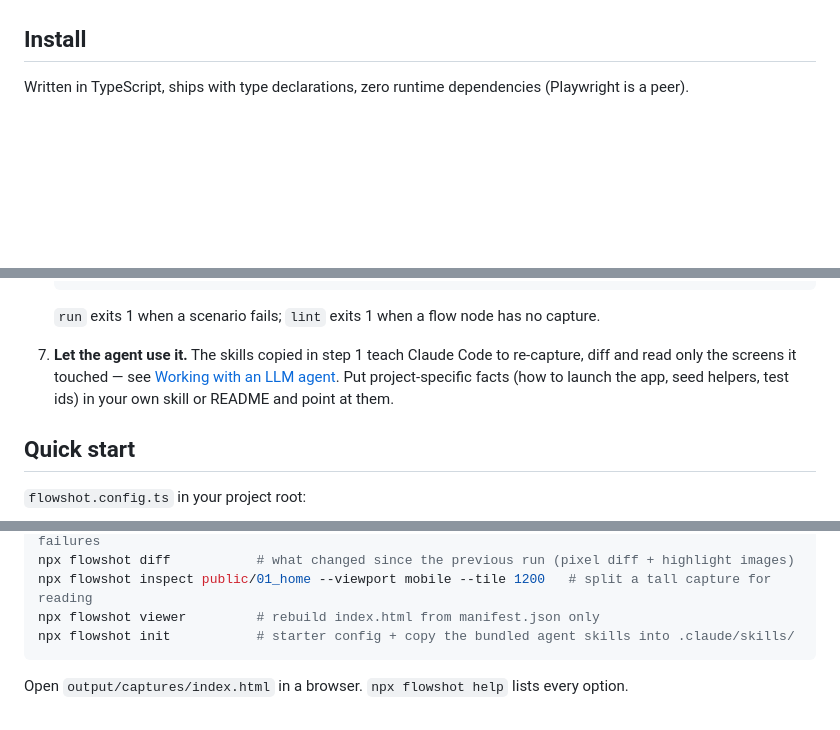
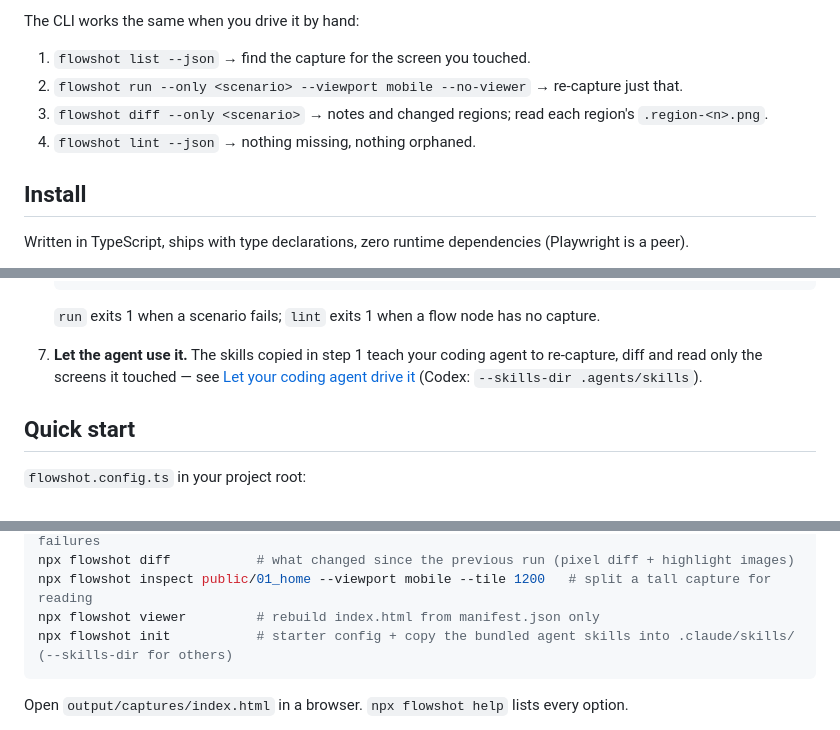
Before and after one commit to Keyhole-Koro/flowshot, a Markdown page: README.md, 3 parts joined by grey strips. Rendered like a GitHub page; blank space fills up the shorter version.

````diff
--- a/README.md
+++ b/README.md
@@ -133,3 +185,9 @@ the bundled `flowshot-verify` skill runs. The output is real:
+The CLI works the same when you drive it by hand:
+
+1. `flowshot list --json` → find the capture for the screen you touched.
+2. `flowshot run --only <scenario> --viewport mobile --no-viewer` → re-capture just that.
+3. `flowshot diff --only <scenario>` → notes and changed regions; read each region's `.region-<n>.png`.
+4. `flowshot lint --json` → nothing missing, nothing orphaned.
 
 ## Install
 
@@ -249,11 +307,10 @@ still pass `npm ci`; the link just dangles.
    `run` exits 1 when a scenario fails; `lint` exits 1 when a flow node has
    no capture.
 
-7. **Let the agent use it.** The skills copied in step 1 teach Claude Code
-   to re-capture, diff and read only the screens it touched — see
-   [Working with an LLM agent](#working-with-an-llm-agent). Put
-   project-specific facts (how to launch the app, seed helpers, test ids) in
-   your own skill or README and point at them.
+7. **Let the agent use it.** The skills copied in step 1 teach your coding
+   agent to re-capture, diff and read only the screens it touched — see
+   [Let your coding agent drive it](#let-your-coding-agent-drive-it) (Codex:
+   `--skills-dir .agents/skills`).
 
 ## Quick start
 
@@ -328,7 +385,7 @@ npx flowshot lint           # flow nodes without captures, captures without flow
 npx flowshot diff           # what changed since the previous run (pixel diff + highlight images)
 npx flowshot inspect public/01_home --viewport mobile --tile 1200   # split a tall capture for reading
 npx flowshot viewer         # rebuild index.html from manifest.json only
-npx flowshot init           # starter config + copy the bundled agent skills into .claude/skills/
+npx flowshot init           # starter config + copy the bundled agent skills into .claude/skills/ (--skills-dir for others)
 ```
 
 Open `output/captures/index.html` in a browser. `npx flowshot help` lists every option.
````
Also changed, not shown: other parts of README.md (+74 -35 lines), docs/agent.png, docs/diff.png, docs/states.png, docs/viewer-dashboard.png, docs/viewer.png, 2 other files.
